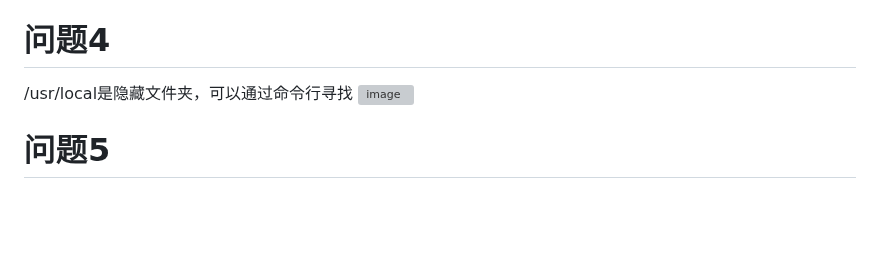
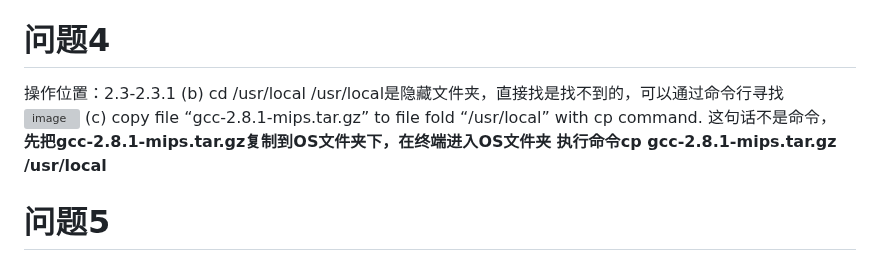
Before and after one commit to Elvisqk/OS-curriculum-design, a Markdown page: ex1/REAMME.md, the part around the change. Drawn GitHub-style; blank space fills up the shorter version; grey boxes are pictures that could not be loaded.

```diff
--- a/ex1/REAMME.md
+++ b/ex1/REAMME.md
@@ -18,8 +18,14 @@
 在bin底下执行make clean和make成功，那么就可以继续跟着指南走了
 发现在lab3和test中执行make会报错，没关系，暂时用不到，lab3会在实验3解决，而test一会指南会解决
 # 问题4
-/usr/local是隐藏文件夹，可以通过命令行寻找
+操作位置：2.3-2.3.1
+(b) cd /usr/local
+/usr/local是隐藏文件夹，直接找是找不到的，可以通过命令行寻找
 ![image](https://github.com/user-attachments/assets/a2795046-cf3d-4610-a105-f24b3fc770ce)
+(c) copy file “gcc-2.8.1-mips.tar.gz” to file fold “/usr/local” with cp command.
+这句话不是命令，
+**先把gcc-2.8.1-mips.tar.gz复制到OS文件夹下，在终端进入OS文件夹**
+**执行命令cp gcc-2.8.1-mips.tar.gz /usr/local**
 # 问题5
 su命令执行失败：Authentication failure
 找了半天密码，发现我压根没有设置root用户，解决办法：
```
